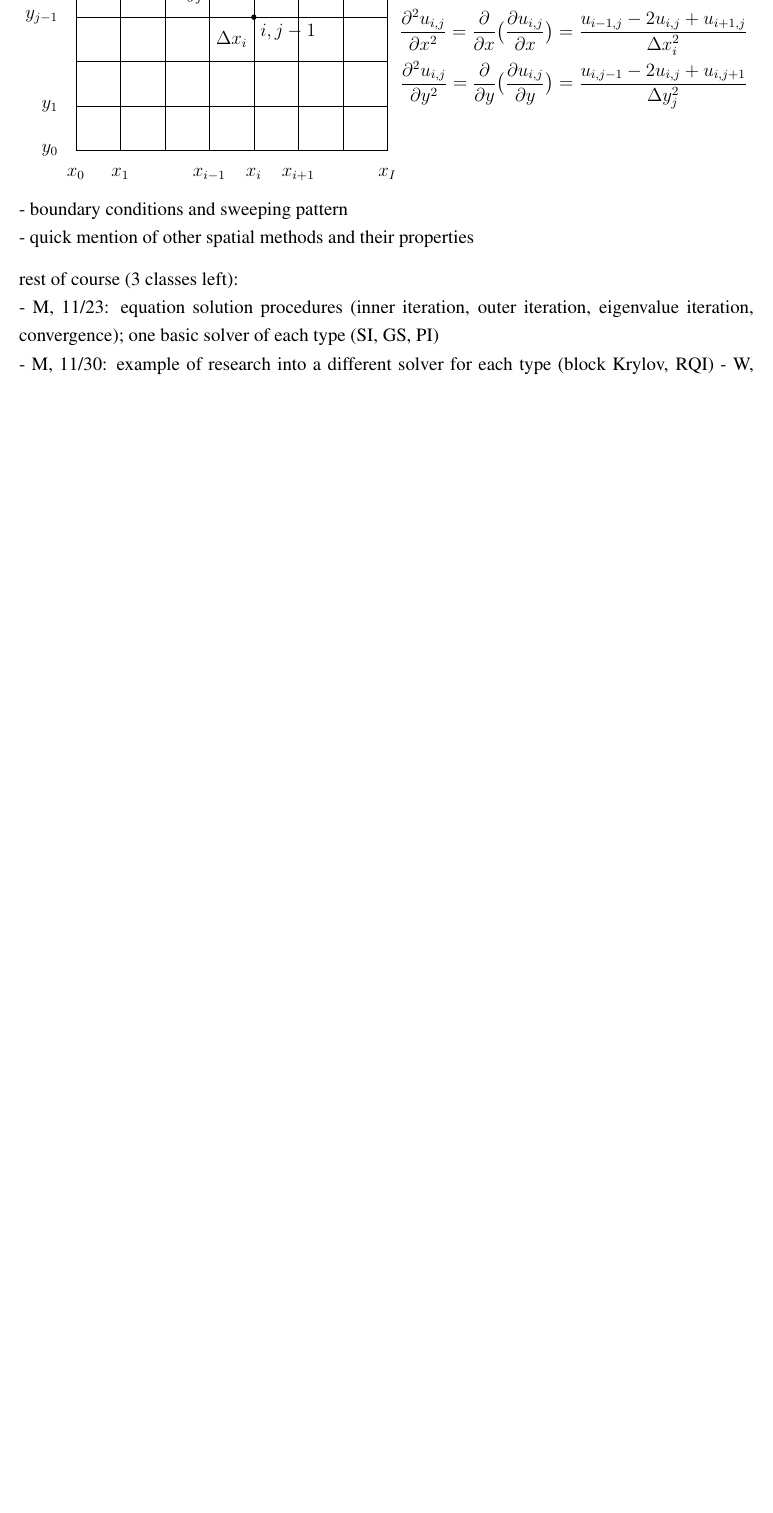
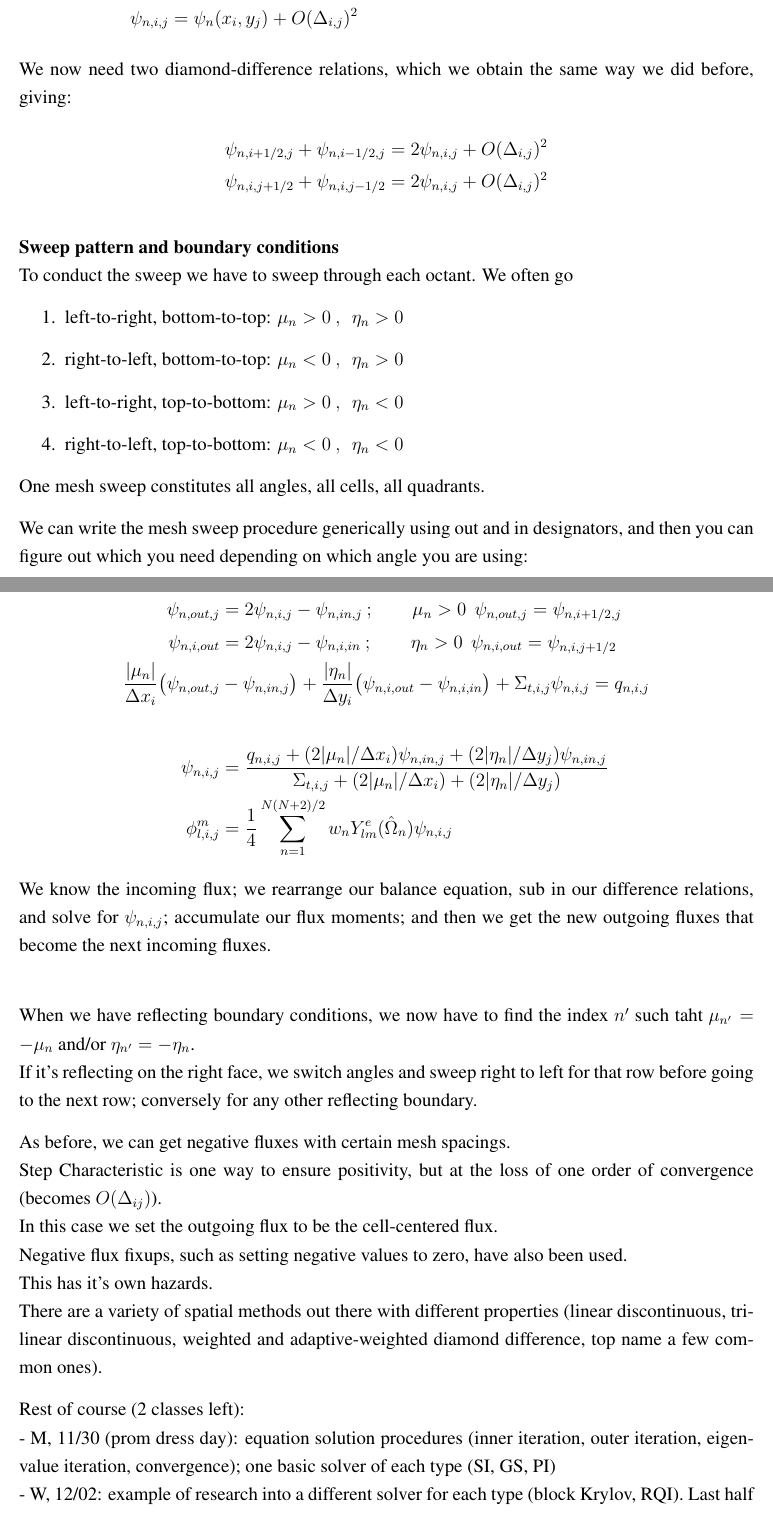
Before and after one commit to rachelslaybaugh/NE250, a LaTeX document (nov23/Nov-23Class.tex): part of page 5 of 5 before the commit and two parts of pages 7 and 8 of 8 after it, the two joined at a grey line, cut at the place of the change, the shorter picture padded with empty space. Compiled offline with pdfLaTeX.

Commit message:
the rest of Monday's class.

```diff
--- a/nov23/Nov-23Class.tex
+++ b/nov23/Nov-23Class.tex
@@ -209,74 +310,48 @@ When we have two reflecting boundaries, we get $\mathbf{L}\mathbf{\psi}^{m+1} =
+\psi_n(x,y) &= \psi_n(x_i,y_j) + (x-x_i)\frac{d\psi_n}{dx}|_{x_i,y_j} + (y-y_j)\frac{d\psi_n}{dy}|_{x_i,y_j} + O(\Delta_{i,j})^2\\
+\psi_{n,i,j} &= \psi_n(x_i,y_j) + O(\Delta_{i,j})^2
+\end{align*}
+We now need two diamond-difference relations, which we obtain the same way we did before, giving:
+\begin{align*}
+\psi_{n,i+1/2,j} + \psi_{n,i-1/2,j} &= 2\psi_{n,i,j} + O(\Delta_{i,j})^2\\
+\psi_{n,i,j+1/2} + \psi_{n,i,j-1/2} &= 2\psi_{n,i,j} + O(\Delta_{i,j})^2
+\end{align*}
+
+\textbf{Sweep pattern and boundary conditions}\\
+To conduct the sweep we have to sweep through each octant. We often go
+\begin{enumerate}
+\item left-to-right, bottom-to-top: $\mu_n > 0\:, \:\: \eta_n > 0$
+\item right-to-left, bottom-to-top: $\mu_n < 0\:, \:\: \eta_n > 0$
+\item left-to-right, top-to-bottom: $\mu_n > 0\:, \:\: \eta_n < 0$
+\item right-to-left, top-to-bottom: $\mu_n < 0\:, \:\: \eta_n < 0$
+\end{enumerate}
+One mesh sweep constitutes all angles, all cells, all quadrants.
+
+We can write the mesh sweep procedure generically using out and in designators, and then you can figure out which you need depending on which angle you are using:
+
+\begin{align*}
+\psi_{n,out,j} &= 2\psi_{n,i,j} - \psi_{n,in,j}\:; \qquad \mu_n > 0\:\:\psi_{n,out,j} = \psi_{n,i+1/2,j} \\
+\psi_{n,i,out} &= 2\psi_{n,i,j} - \psi_{n,i,in}\:; \qquad \eta_n > 0\:\:\psi_{n,i,out} = \psi_{n,i,j+1/2}\\
+\frac{|\mu_n|}{\Delta x_i}\bigl(\psi_{n,out,j} &- \psi_{n,in,j}\bigr) + \frac{|\eta_n|}{\Delta y_i}\bigl(\psi_{n,i,out} - \psi_{n,i,in}\bigr) + \Sigma_{t,i,j} \psi_{n,i,j} = q_{n,i,j}\\
+&\\
+\psi_{n,i,j} &= \frac{q_{n,i,j} + (2|\mu_n| / \Delta x_i) \psi_{n,in,j} + (2|\eta_n| / \Delta y_j) \psi_{n,in,j}}{\Sigma_{t,i,j} + (2|\mu_n| / \Delta x_i) + (2|\eta_n| / \Delta y_j)}\\
+\phi_{l,i,j}^m &= \frac{1}{4}\sum_{n=1}^{N(N+2)/2} w_n Y_{lm}^e(\vOmega_n) \psi_{n,i,j}
+\end{align*}
+We know the incoming flux; we rearrange our balance equation, sub in our difference relations, and solve for $\psi_{n,i,j}$; accumulate our flux moments; and then we get the new outgoing fluxes that become the next incoming fluxes.\\
+
+When we have reflecting boundary conditions, we now have to find the index $n'$ such taht $\mu_{n'} = -\mu_n$ and/or $\eta_{n'} = -\eta_n$. \\
+If it's reflecting on the right face, we switch angles and sweep right to left for that row before going to the next row; conversely for any other reflecting boundary.
+
+As before, we can get negative fluxes with certain mesh spacings.\\
+Step Characteristic is one way to ensure positivity, but at the loss of one order of convergence (becomes $O(\Delta_{ij})$).\\
+In this case we set the outgoing flux to be the cell-centered flux. \\
+Negative flux fixups, such as setting negative values to zero, have also been used. \\
+This has it's own hazards. \\
+There are a variety of spatial methods out there with different properties (linear discontinuous, tri-linear discontinuous, weighted and adaptive-weighted diamond difference, top name a few common ones).
 
 
-\textbf{Spatial Discretization in Multi-D} (L\&M 4.3)\\
-\begin{minipage}{0.5\textwidth}
-\begin{tikzpicture}
-\draw (0,0)--(0,7);
-\draw (1,0)--(1,7);
-\draw (2,0)--(2,7);
-\draw (3,0)--(3,7);
-\draw (4,0)--(4,7);
-\draw (5,0)--(5,7);
-\draw (6,0)--(6,7);
-\draw (7,0)--(7,7);
-\node[below] at (0,-.25) {$x_0$};
-\node[below] at (1,-.25) {$x_1$};
-\node[below] at (3,-.25) {$x_{i-1}$};
-%\node[above] at (3.5, .25) {$x_{i-1/2}$};
-\node[below] at (4,-.25) {$x_i$};
-%\node[above] at (4.5, .25) {$x_{i+1/2}$};
-\node[below] at (5,-.25) {$x_{i+1}$};
-\node[below] at (7,-.25) {$x_I$};
-\node at (3.5, 2.5) {$\Delta x_i$};
-% begin y
-\draw (0,0)--(7,0);
-\draw (0,1)--(7,1);
-\draw (0,2)--(7,2);
-\draw (0,3)--(7,3);
-\draw (0,4)--(7,4);
-\draw (0,5)--(7,5);
-\draw (0,6)--(7,6);
-\draw (0,7)--(7,7);
-\node[left] at (-.25, 0) {$y_0$};
-\node[left] at (-.25,1) {$y_1$};
-\node[left] at (-.25,3) {$y_{j-1}$};
-\node[left] at (-.25,4) {$y_j$};
-\node[left] at (-.25,5) {$y_{j+1}$};
-\node[left] at (-.25,7) {$y_J$};
-  \node at (2.5,3.5) {$\Delta y_j$};
-% labels
-\node at (4,4) [circle,fill=black,scale=0.3] {};
-\node[below left] at (4,4) {$i,j$};
-\node at (5,4) [circle,fill=black,scale=0.3] {};
-\node[below right] at (5,4) {$i+1,j$};
-\node at (3,4) [circle,fill=black,scale=0.3] {};
-\node[above left] at (3,4) {$i-1,j$};
-\node at (4,5) [circle,fill=black,scale=0.3] {};
-\node[above right] at (4,5) {$i,j+1$};
-\node at (4,3) [circle,fill=black,scale=0.3] {};
-\node[below right] at (4,3) {$i,j-1$};
-\end{tikzpicture}
-\end{minipage} \hfill
-%
-\begin{minipage}{0.5\textwidth}
-  \[u(x_i,y_j) = u_{i,j} \qquad u(x_{i+1},y_j) = u_{i+1,j}\]
-  \begin{align}
-  \frac{\partial^2 u_{i,j}}{\partial x^2} = \frac{\partial}{\partial x}\bigl(\frac{\partial u_{i,j}}{\partial x}\bigr) =
-\frac{u_{i-1,j} - 2u_{i,j} + u_{i+1,j}}{\Delta x_i^2} \nonumber \\
-%
-  \frac{\partial^2 u_{i,j}}{\partial y^2} = \frac{\partial}{\partial y}\bigl(\frac{\partial u_{i,j}}{\partial y}\bigr) =
-\frac{u_{i,j-1} - 2u_{i,j} + u_{i,j+1}}{\Delta y_j^2} \nonumber
-\end{align}
-\end{minipage}
-
-- boundary conditions and sweeping  pattern\\
-- quick mention of other spatial methods and their properties
-
-
-rest of course (3 classes left):\\
-- M, 11/23: equation solution procedures (inner iteration, outer iteration, eigenvalue iteration, convergence); one basic solver of each type (SI, GS, PI)\\
-- M, 11/30: example of research into a different solver for each type (block Krylov, RQI)
-- W, 12/02: choice preconditioners? computing architectures? some topic we skipped? Last half of class will be feedback and discussion of class.
+Rest of course (2 classes left):\\
+- M, 11/30 (prom dress day): equation solution procedures (inner iteration, outer iteration, eigenvalue iteration, convergence); one basic solver of each type (SI, GS, PI)\\
+- W, 12/02: example of research into a different solver for each type (block Krylov, RQI). Last half of class will be feedback and discussion of class.
 
 
 
```
Also changed, not shown: nov23/Nov-23Class.tex (107 more changed lines).
